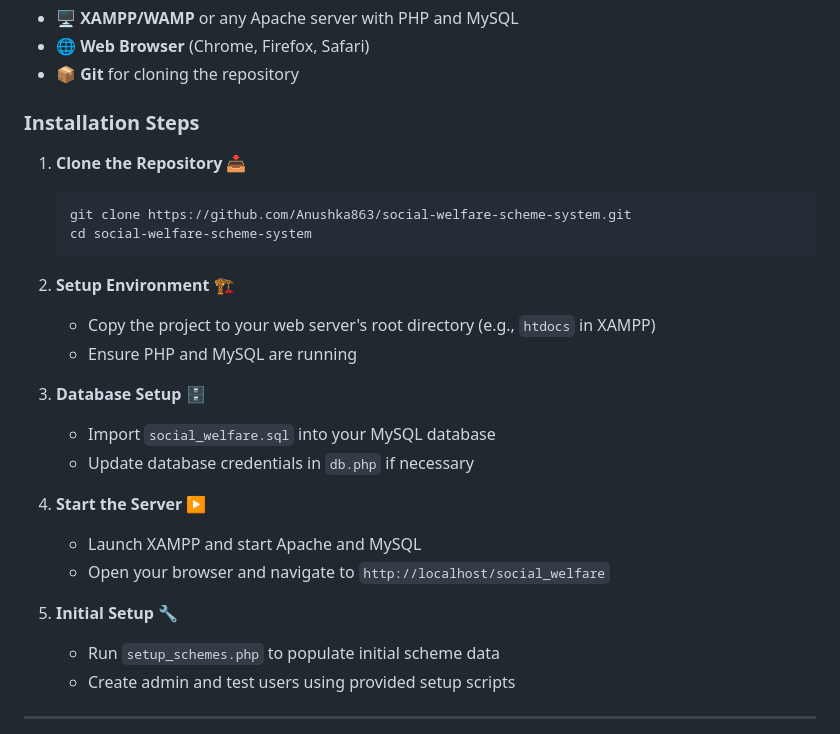
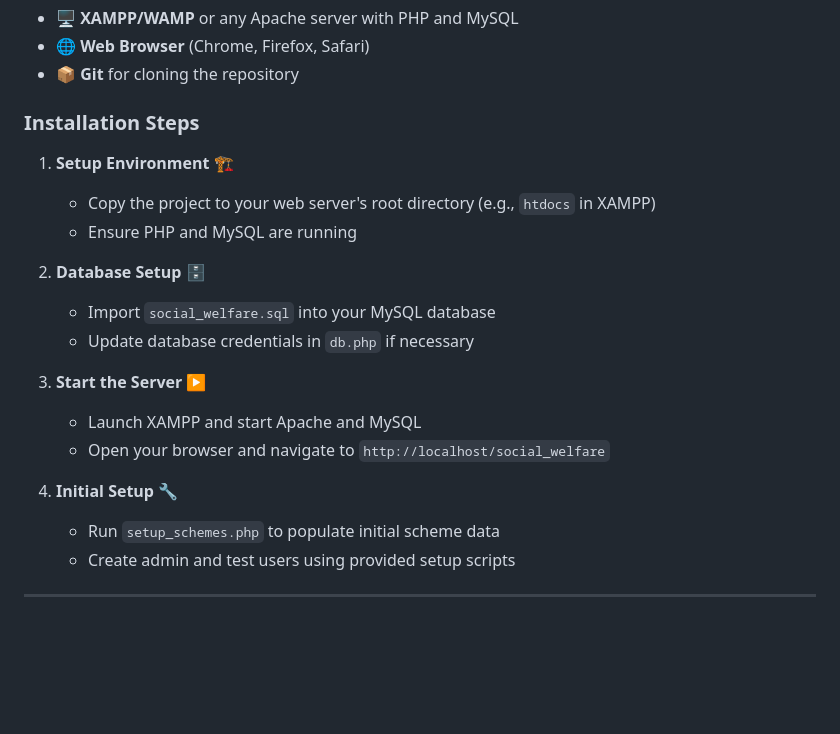
Before and after one commit to Anushka863/social-welfare-scheme-system, a Markdown page: README.md, the part around the change. Rendered like a GitHub page; blank space fills up the shorter version.

Commit message:
Update installation steps in README.md

````diff
--- a/README.md
+++ b/README.md
@@ -63,25 +63,20 @@
 
 ### Installation Steps
 
-1. **Clone the Repository** 📥
-   ```bash
-   git clone https://github.com/Anushka863/social-welfare-scheme-system.git
-   cd social-welfare-scheme-system
-   ```
 
-2. **Setup Environment** 🏗️
+1. **Setup Environment** 🏗️
    - Copy the project to your web server's root directory (e.g., `htdocs` in XAMPP)
    - Ensure PHP and MySQL are running
 
-3. **Database Setup** 🗄️
+2. **Database Setup** 🗄️
    - Import `social_welfare.sql` into your MySQL database
    - Update database credentials in `db.php` if necessary
 
-4. **Start the Server** ▶️
+3. **Start the Server** ▶️
    - Launch XAMPP and start Apache and MySQL
    - Open your browser and navigate to `http://localhost/social_welfare`
 
-5. **Initial Setup** 🔧
+4. **Initial Setup** 🔧
    - Run `setup_schemes.php` to populate initial scheme data
    - Create admin and test users using provided setup scripts
 
````
